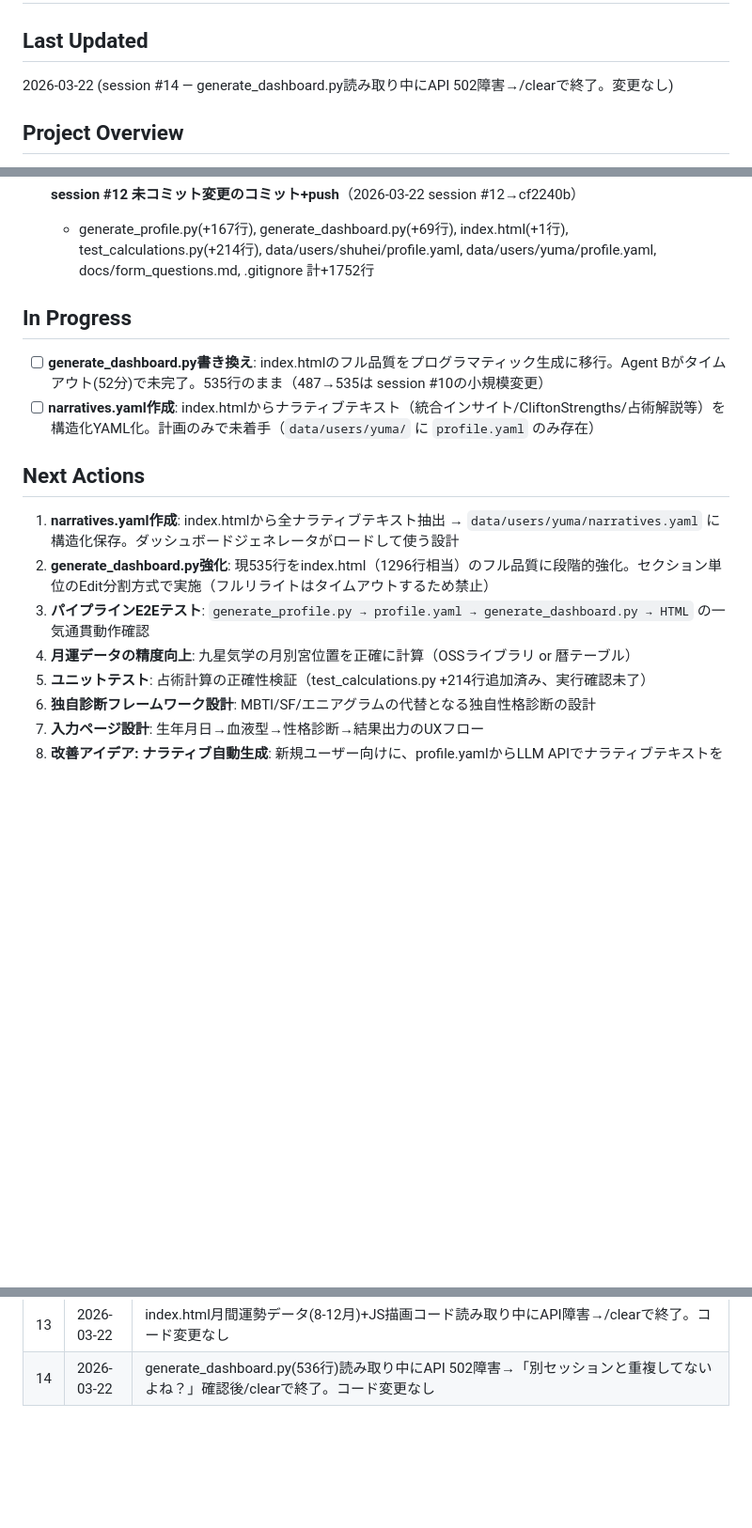
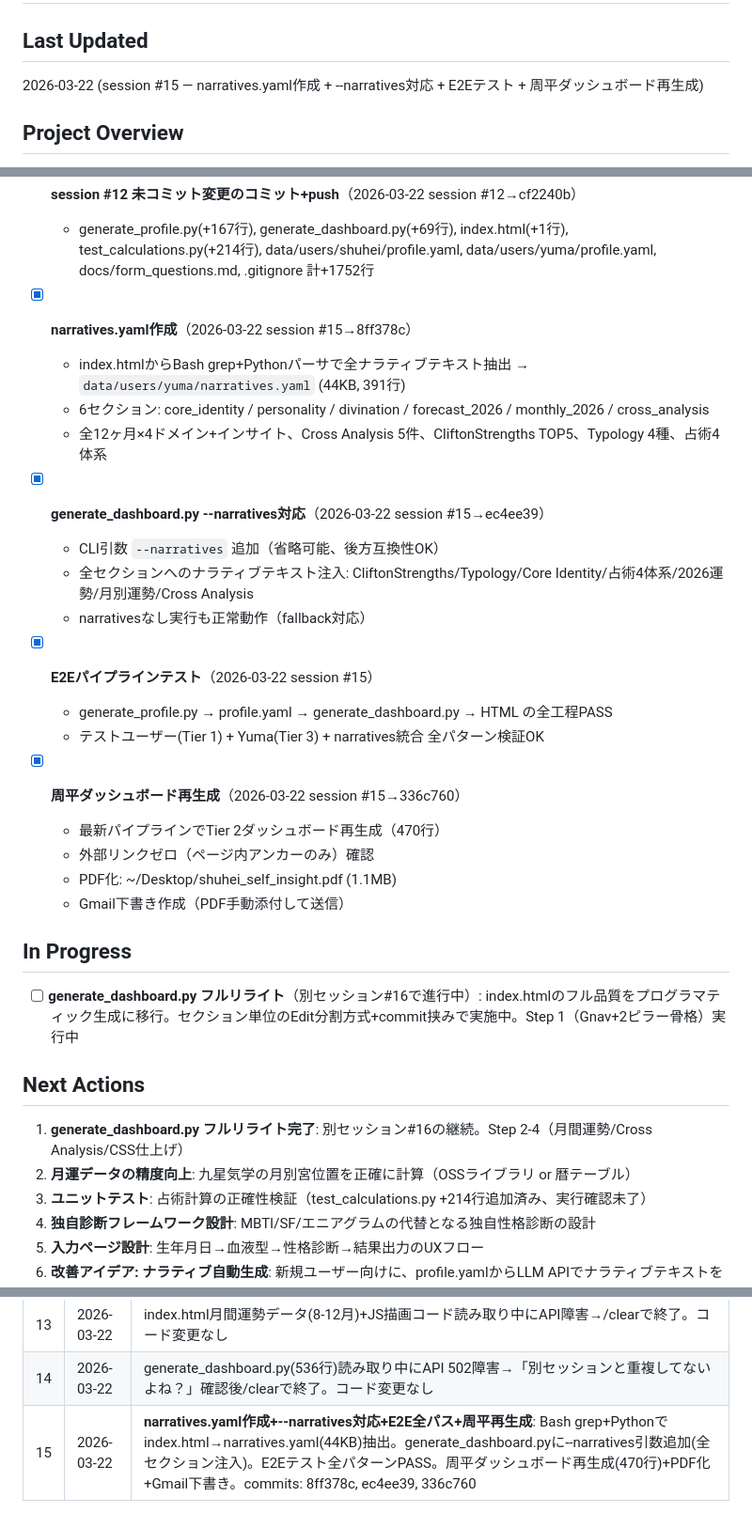
Before and after one commit to ymatz28-beep/self-insight, a Markdown page: HANDOFF.md, 3 parts joined by grey strips. Shown at 94% size. GitHub-like rendering; blank space fills up the shorter version.

Commit message:
docs: update HANDOFF.md for session #15
Co-Authored-By: Claude Opus 4.6 <noreply@anthropic.com>

```diff
--- a/HANDOFF.md
+++ b/HANDOFF.md
@@ -1,7 +1,7 @@
 # Self-Insight — HANDOFF
 
 ## Last Updated
-2026-03-22 (session #14 — generate_dashboard.py読み取り中にAPI 502障害→/clearで終了。変更なし)
+2026-03-22 (session #15 — narratives.yaml作成 + --narratives対応 + E2Eテスト + 周平ダッシュボード再生成)
 
 ## Project Overview
 複数の占術（四柱推命・九星気学・六星占術・西洋占星術・干支）+ 心理学ツール（エニアグラム・HSP/ADHD特性・独自SF/MBTI代替）を統合した、徹底的にパーソナライズされた自己理解ダッシュボードサービス。有料SaaS展開を目指す。
@@ -167,16 +167,29 @@
   - API障害が長時間継続: 502×複数回 → ConnectionRefused/FailedToOpenSocket×10回リトライ上限×3サイクル以上。ユーザー「続けて」「止まってる？」「続き」で再試行するも全て失敗。最終的に/clearで終了
 - [x] **session #12 未コミット変更のコミット+push**（2026-03-22 session #12→cf2240b）
   - generate_profile.py(+167行), generate_dashboard.py(+69行), index.html(+1行), test_calculations.py(+214行), data/users/shuhei/profile.yaml, data/users/yuma/profile.yaml, docs/form_questions.md, .gitignore 計+1752行
+- [x] **narratives.yaml作成**（2026-03-22 session #15→8ff378c）
+  - index.htmlからBash grep+Pythonパーサで全ナラティブテキスト抽出 → `data/users/yuma/narratives.yaml` (44KB, 391行)
+  - 6セクション: core_identity / personality / divination / forecast_2026 / monthly_2026 / cross_analysis
+  - 全12ヶ月×4ドメイン+インサイト、Cross Analysis 5件、CliftonStrengths TOP5、Typology 4種、占術4体系
+- [x] **generate_dashboard.py --narratives対応**（2026-03-22 session #15→ec4ee39）
+  - CLI引数 `--narratives` 追加（省略可能、後方互換性OK）
+  - 全セクションへのナラティブテキスト注入: CliftonStrengths/Typology/Core Identity/占術4体系/2026運勢/月別運勢/Cross Analysis
+  - narrativesなし実行も正常動作（fallback対応）
+- [x] **E2Eパイプラインテスト**（2026-03-22 session #15）
+  - generate_profile.py → profile.yaml → generate_dashboard.py → HTML の全工程PASS
+  - テストユーザー(Tier 1) + Yuma(Tier 3) + narratives統合 全パターン検証OK
+- [x] **周平ダッシュボード再生成**（2026-03-22 session #15→336c760）
+  - 最新パイプラインでTier 2ダッシュボード再生成（470行）
+  - 外部リンクゼロ（ページ内アンカーのみ）確認
+  - PDF化: ~/Desktop/shuhei_self_insight.pdf (1.1MB)
+  - Gmail下書き作成（PDF手動添付して送信）
 
 ## In Progress
-- [ ] **generate_dashboard.py書き換え**: index.htmlのフル品質をプログラマティック生成に移行。Agent Bがタイムアウト(52分)で未完了。535行のまま（487→535は session #10の小規模変更）
-- [ ] **narratives.yaml作成**: index.htmlからナラティブテキスト（統合インサイト/CliftonStrengths/占術解説等）を構造化YAML化。計画のみで未着手（`data/users/yuma/` に `profile.yaml` のみ存在）
+- [ ] **generate_dashboard.py フルリライト**（別セッション#16で進行中）: index.htmlのフル品質をプログラマティック生成に移行。セクション単位のEdit分割方式+commit挟みで実施中。Step 1（Gnav+2ピラー骨格）実行中
 
 ## Next Actions
-1. **narratives.yaml作成**: index.htmlから全ナラティブテキスト抽出 → `data/users/yuma/narratives.yaml` に構造化保存。ダッシュボードジェネレータがロードして使う設計
-2. **generate_dashboard.py強化**: 現535行をindex.html（1296行相当）のフル品質に段階的強化。セクション単位のEdit分割方式で実施（フルリライトはタイムアウトするため禁止）
-3. **パイプラインE2Eテスト**: `generate_profile.py → profile.yaml → generate_dashboard.py → HTML` の一気通貫動作確認
-4. **月運データの精度向上**: 九星気学の月別宮位置を正確に計算（OSSライブラリ or 暦テーブル）
+1. **generate_dashboard.py フルリライト完了**: 別セッション#16の継続。Step 2-4（月間運勢/Cross Analysis/CSS仕上げ）
+2. **月運データの精度向上**: 九星気学の月別宮位置を正確に計算（OSSライブラリ or 暦テーブル）
 5. **ユニットテスト**: 占術計算の正確性検証（test_calculations.py +214行追加済み、実行確認未了）
 6. **独自診断フレームワーク設計**: MBTI/SF/エニアグラムの代替となる独自性格診断の設計
 7. **入力ページ設計**: 生年月日→血液型→性格診断→結果出力のUXフロー
@@ -220,3 +233,4 @@
 | 12 | 2026-03-22 | generate_profile.py月間運勢計算追加(964→1130行)+generate_dashboard.py小規模拡張(487→535行)。Agent Bダッシュボード書き換えタイムアウト(52分)。narratives.yaml計画策定→API 502障害(08:44-10:17)でユーザー中断。全変更コミット済み(cf2240b) |
 | 13 | 2026-03-22 | index.html月間運勢データ(8-12月)+JS描画コード読み取り中にAPI障害→/clearで終了。コード変更なし |
 | 14 | 2026-03-22 | generate_dashboard.py(536行)読み取り中にAPI 502障害→「別セッションと重複してないよね？」確認後/clearで終了。コード変更なし |
+| 15 | 2026-03-22 | **narratives.yaml作成+--narratives対応+E2E全パス+周平再生成**: Bash grep+Pythonで index.html→narratives.yaml(44KB)抽出。generate_dashboard.pyに--narratives引数追加(全セクション注入)。E2Eテスト全パターンPASS。周平ダッシュボード再生成(470行)+PDF化+Gmail下書き。commits: 8ff378c, ec4ee39, 336c760 |
```
